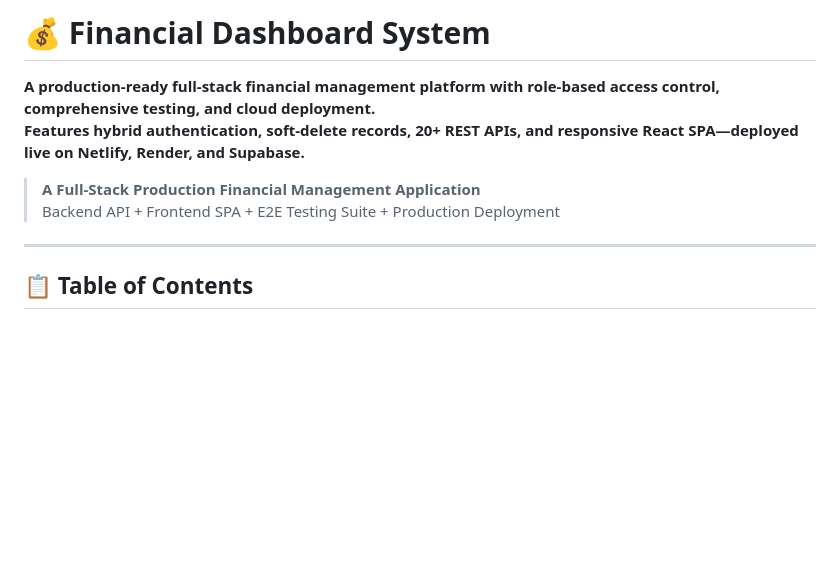
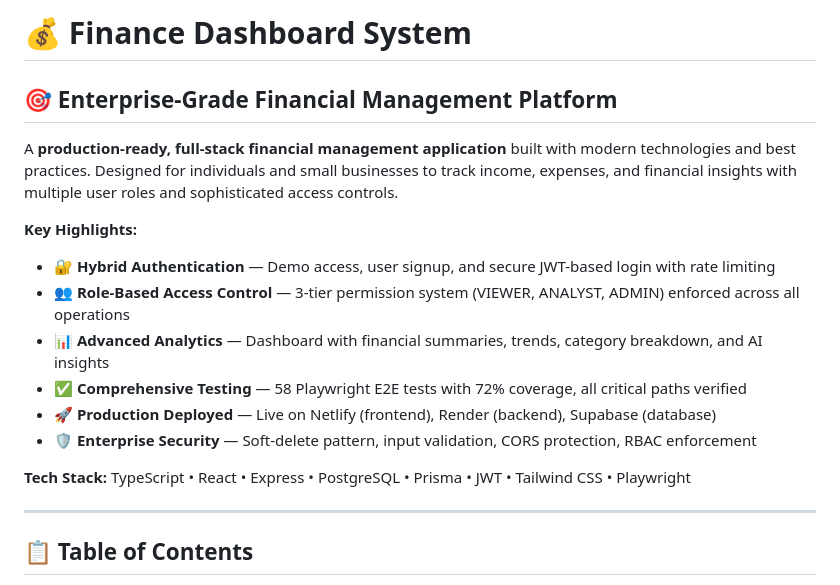
Before and after one commit to ByteForge24/Finance-Dashboard-System, a Markdown page: README.md, the part around the change. Rendered like a GitHub page; blank space fills up the shorter version.

Commit message:
docs: enhance README with comprehensive enterprise-grade platform description

```diff
--- a/README.md
+++ b/README.md
@@ -1,10 +1,18 @@
-# 💰 Financial Dashboard System
+# 💰 Finance Dashboard System
 
-**A production-ready full-stack financial management platform with role-based access control, comprehensive testing, and cloud deployment.**
-**Features hybrid authentication, soft-delete records, 20+ REST APIs, and responsive React SPA—deployed live on Netlify, Render, and Supabase.**
+## 🎯 Enterprise-Grade Financial Management Platform
 
-> **A Full-Stack Production Financial Management Application**
-> Backend API + Frontend SPA + E2E Testing Suite + Production Deployment
+A **production-ready, full-stack financial management application** built with modern technologies and best practices. Designed for individuals and small businesses to track income, expenses, and financial insights with multiple user roles and sophisticated access controls.
+
+**Key Highlights:**
+- 🔐 **Hybrid Authentication** — Demo access, user signup, and secure JWT-based login with rate limiting
+- 👥 **Role-Based Access Control** — 3-tier permission system (VIEWER, ANALYST, ADMIN) enforced across all operations
+- 📊 **Advanced Analytics** — Dashboard with financial summaries, trends, category breakdown, and AI insights
+- ✅ **Comprehensive Testing** — 58 Playwright E2E tests with 72% coverage, all critical paths verified
+- 🚀 **Production Deployed** — Live on Netlify (frontend), Render (backend), Supabase (database)
+- 🛡️ **Enterprise Security** — Soft-delete pattern, input validation, CORS protection, RBAC enforcement
+
+**Tech Stack:** TypeScript • React • Express • PostgreSQL • Prisma • JWT • Tailwind CSS • Playwright
 
 ---
 
```
